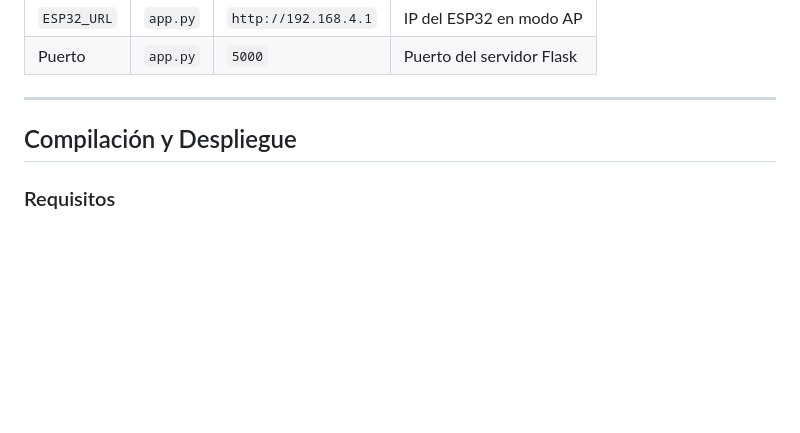
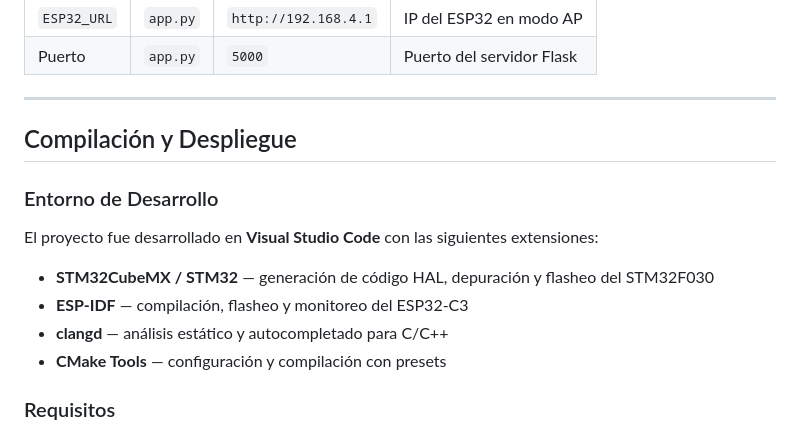
Before and after one commit to juvillotab-cyber/Mini-CNC-para-dibujo, a Markdown page: README.md, the part around the change. GitHub-like rendering; blank space fills up the shorter version.

Commit message:
README: agregar entorno de desarrollo (VS Code + extensiones)

```diff
--- a/README.md
+++ b/README.md
@@ -304,6 +304,15 @@ python3 CNC.py Circle.nc /dev/ttyUSB0
 
 ## Compilación y Despliegue
 
+### Entorno de Desarrollo
+
+El proyecto fue desarrollado en **Visual Studio Code** con las siguientes extensiones:
+
+- **STM32CubeMX / STM32** — generación de código HAL, depuración y flasheo del STM32F030
+- **ESP-IDF** — compilación, flasheo y monitoreo del ESP32-C3
+- **clangd** — análisis estático y autocompletado para C/C++
+- **CMake Tools** — configuración y compilación con presets
+
 ### Requisitos
 
 - **ESP32-C3:** [ESP-IDF v5.5+](https://docs.espressif.com/projects/esp-idf/)
```
